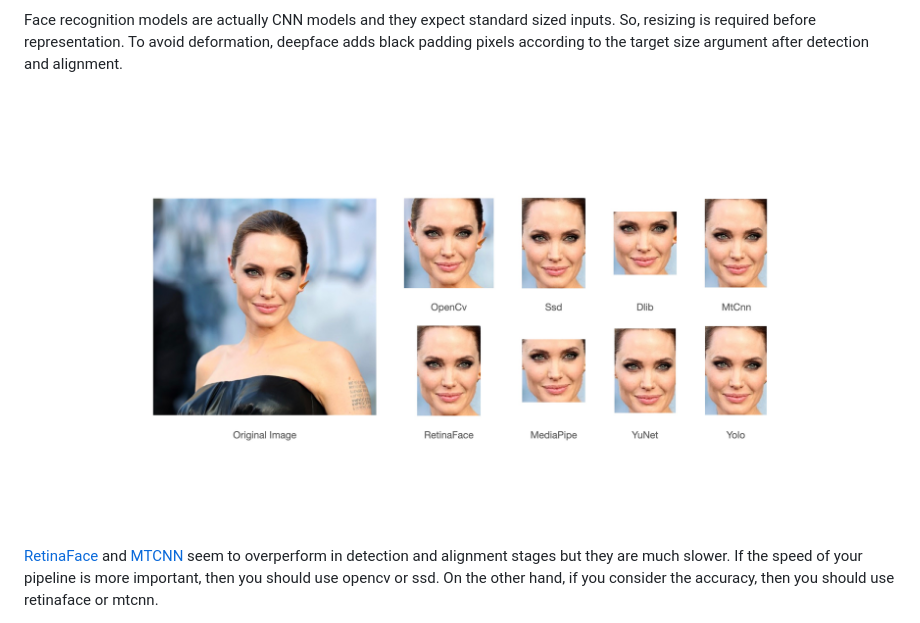
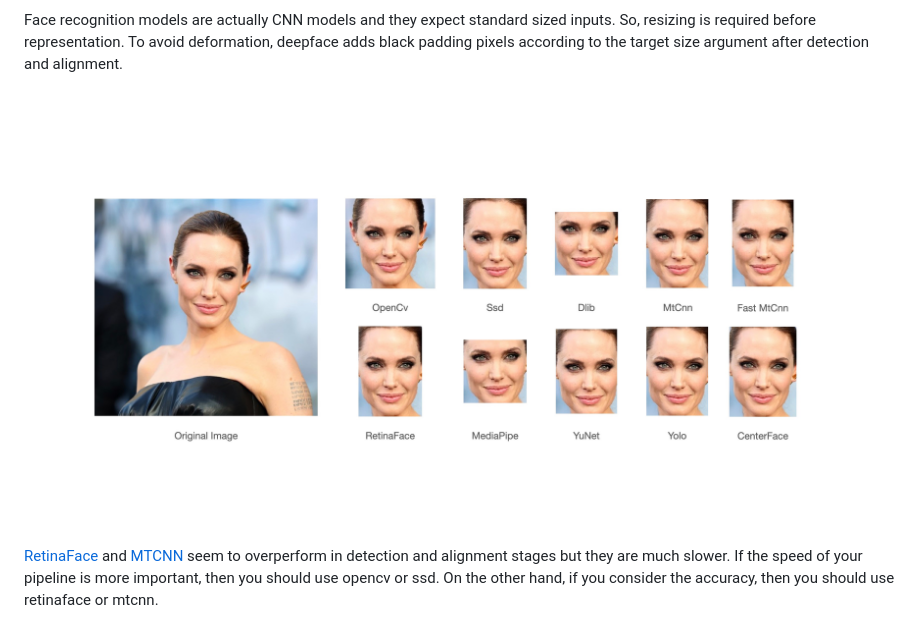
Before and after one commit to serengil/deepface, a Markdown page: README.md, the part around the change. Drawn GitHub-style; pictures changed too: icon/detector-outputs-20240414.jpg (added).

Commit message:
output examples for new detectors

```diff
--- a/README.md
+++ b/README.md
@@ -244,7 +244,7 @@ face_objs = DeepFace.extract_faces(img_path = "img.jpg",
 
 Face recognition models are actually CNN models and they expect standard sized inputs. So, resizing is required before representation. To avoid deformation, deepface adds black padding pixels according to the target size argument after detection and alignment.
 
-<p align="center"><img src="https://raw.githubusercontent.com/serengil/deepface/master/icon/detector-outputs-20240302.jpg" width="90%" height="90%"></p>
+<p align="center"><img src="https://raw.githubusercontent.com/serengil/deepface/master/icon/detector-outputs-20240414.jpg" width="90%" height="90%"></p>
 
 [RetinaFace](https://sefiks.com/2021/04/27/deep-face-detection-with-retinaface-in-python/) and [MTCNN](https://sefiks.com/2020/09/09/deep-face-detection-with-mtcnn-in-python/) seem to overperform in detection and alignment stages but they are much slower. If the speed of your pipeline is more important, then you should use opencv or ssd. On the other hand, if you consider the accuracy, then you should use retinaface or mtcnn.
 
```
